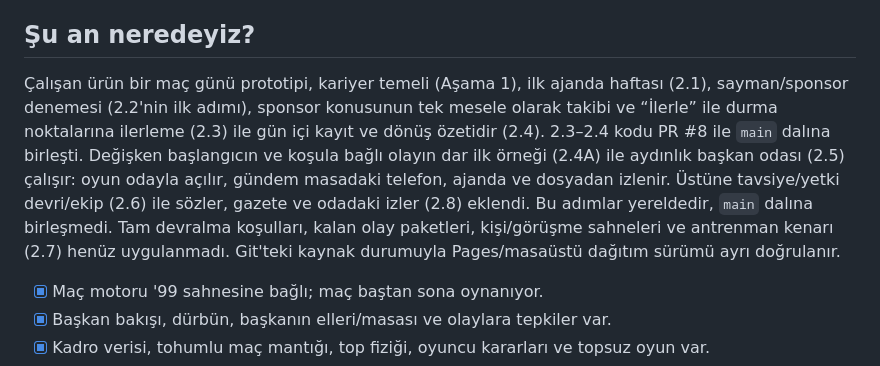
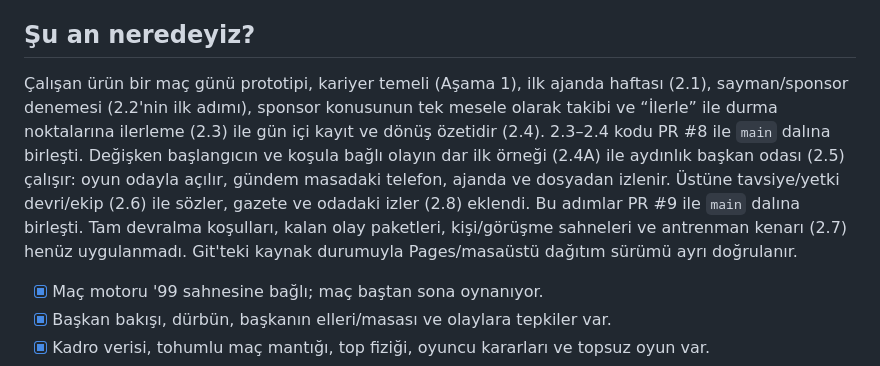
Before and after one commit to frkckr/chairman, a Markdown page: YOL_HARITASI.md, the part around the change. GitHub-like rendering.

```diff
--- a/YOL_HARITASI.md
+++ b/YOL_HARITASI.md
@@ -4,7 +4,7 @@ Son güncelleme: 2026-09-30. Bu dosya iş sırasının ve tamamlanma durumunun a
 
 ## Şu an neredeyiz?
 
-Çalışan ürün bir maç günü prototipi, kariyer temeli (Aşama 1), ilk ajanda haftası (2.1), sayman/sponsor denemesi (2.2'nin ilk adımı), sponsor konusunun tek mesele olarak takibi ve “İlerle” ile durma noktalarına ilerleme (2.3) ile gün içi kayıt ve dönüş özetidir (2.4). 2.3–2.4 kodu PR #8 ile `main` dalına birleşti. Değişken başlangıcın ve koşula bağlı olayın dar ilk örneği (2.4A) ile aydınlık başkan odası (2.5) çalışır: oyun odayla açılır, gündem masadaki telefon, ajanda ve dosyadan izlenir. Üstüne tavsiye/yetki devri/ekip (2.6) ile sözler, gazete ve odadaki izler (2.8) eklendi. Bu adımlar yereldedir, `main` dalına birleşmedi. Tam devralma koşulları, kalan olay paketleri, kişi/görüşme sahneleri ve antrenman kenarı (2.7) henüz uygulanmadı. Git'teki kaynak durumuyla Pages/masaüstü dağıtım sürümü ayrı doğrulanır.
+Çalışan ürün bir maç günü prototipi, kariyer temeli (Aşama 1), ilk ajanda haftası (2.1), sayman/sponsor denemesi (2.2'nin ilk adımı), sponsor konusunun tek mesele olarak takibi ve “İlerle” ile durma noktalarına ilerleme (2.3) ile gün içi kayıt ve dönüş özetidir (2.4). 2.3–2.4 kodu PR #8 ile `main` dalına birleşti. Değişken başlangıcın ve koşula bağlı olayın dar ilk örneği (2.4A) ile aydınlık başkan odası (2.5) çalışır: oyun odayla açılır, gündem masadaki telefon, ajanda ve dosyadan izlenir. Üstüne tavsiye/yetki devri/ekip (2.6) ile sözler, gazete ve odadaki izler (2.8) eklendi. Bu adımlar PR #9 ile `main` dalına birleşti. Tam devralma koşulları, kalan olay paketleri, kişi/görüşme sahneleri ve antrenman kenarı (2.7) henüz uygulanmadı. Git'teki kaynak durumuyla Pages/masaüstü dağıtım sürümü ayrı doğrulanır.
 
 - [x] Maç motoru '99 sahnesine bağlı; maç baştan sona oynanıyor.
 - [x] Başkan bakışı, dürbün, başkanın elleri/masası ve olaylara tepkiler var.
```
Also changed, not shown: README.md (+1 -1 lines), TEKNIK_PLAN.md (+1 -1 lines).
